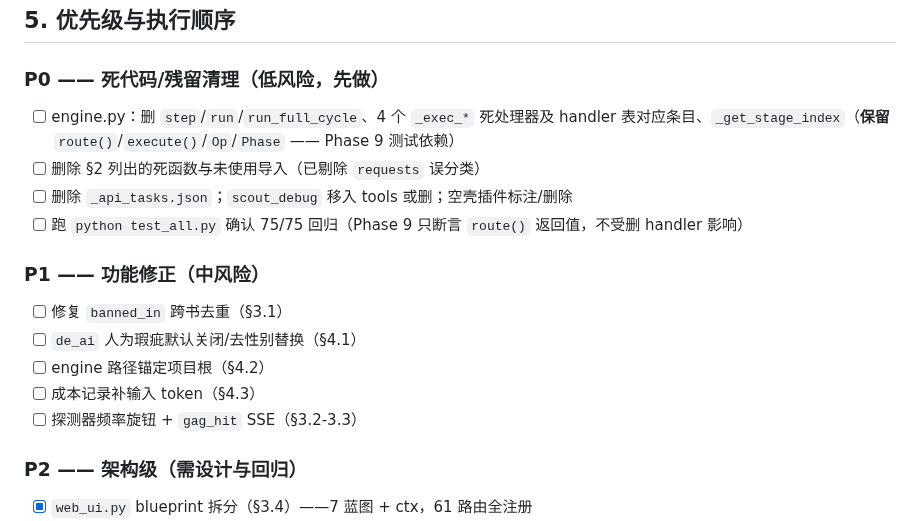
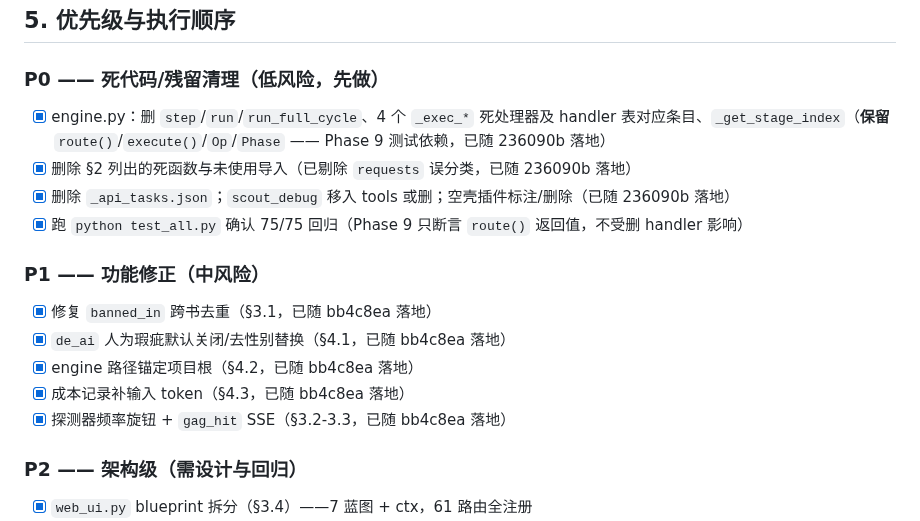
Before and after one commit to xsneser/fiction-factory, a Markdown page: docs/优化方案-2026-08-04.md, the part around the change. Rendered like a GitHub page.

```diff
--- a/docs/优化方案-2026-08-04.md
+++ b/docs/优化方案-2026-08-04.md
@@ -98,17 +98,17 @@
 ## 5. 优先级与执行顺序
 
 ### P0 —— 死代码/残留清理（低风险，先做）
-- [ ] engine.py：删 `step`/`run`/`run_full_cycle`、4 个 `_exec_*` 死处理器及 handler 表对应条目、`_get_stage_index`（**保留** `route()`/`execute()`/`Op`/`Phase` —— Phase 9 测试依赖）
-- [ ] 删除 §2 列出的死函数与未使用导入（已剔除 `requests` 误分类）
-- [ ] 删除 `_api_tasks.json`；`scout_debug` 移入 tools 或删；空壳插件标注/删除
-- [ ] 跑 `python test_all.py` 确认 75/75 回归（Phase 9 只断言 `route()` 返回值，不受删 handler 影响）
+- [x] engine.py：删 `step`/`run`/`run_full_cycle`、4 个 `_exec_*` 死处理器及 handler 表对应条目、`_get_stage_index`（**保留** `route()`/`execute()`/`Op`/`Phase` —— Phase 9 测试依赖，已随 236090b 落地）
+- [x] 删除 §2 列出的死函数与未使用导入（已剔除 `requests` 误分类，已随 236090b 落地）
+- [x] 删除 `_api_tasks.json`；`scout_debug` 移入 tools 或删；空壳插件标注/删除（已随 236090b 落地）
+- [x] 跑 `python test_all.py` 确认 75/75 回归（Phase 9 只断言 `route()` 返回值，不受删 handler 影响）
 
 ### P1 —— 功能修正（中风险）
-- [ ] 修复 `banned_in` 跨书去重（§3.1）
-- [ ] `de_ai` 人为瑕疵默认关闭/去性别替换（§4.1）
-- [ ] engine 路径锚定项目根（§4.2）
-- [ ] 成本记录补输入 token（§4.3）
-- [ ] 探测器频率旋钮 + `gag_hit` SSE（§3.2-3.3）
+- [x] 修复 `banned_in` 跨书去重（§3.1，已随 bb4c8ea 落地）
+- [x] `de_ai` 人为瑕疵默认关闭/去性别替换（§4.1，已随 bb4c8ea 落地）
+- [x] engine 路径锚定项目根（§4.2，已随 bb4c8ea 落地）
+- [x] 成本记录补输入 token（§4.3，已随 bb4c8ea 落地）
+- [x] 探测器频率旋钮 + `gag_hit` SSE（§3.2-3.3，已随 bb4c8ea 落地）
 
 ### P2 —— 架构级（需设计与回归）
 - [x] `web_ui.py` blueprint 拆分（§3.4）——7 蓝图 + ctx，61 路由全注册
```
Also changed, not shown: docs/待codex处理-2026-08-04.md (+33 -7 lines).
